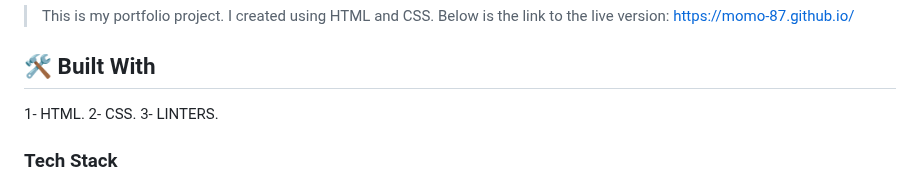
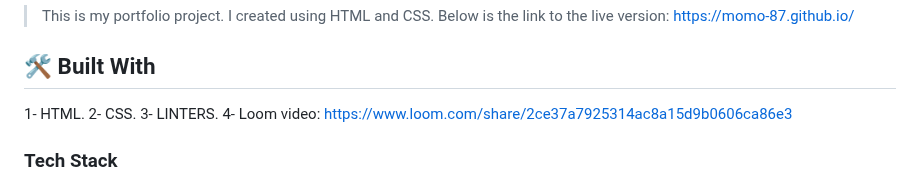
Before and after one commit to momo-87/my-porfolio-project, a Markdown page: README.md, the part around the change. Rendered like a GitHub page.

```diff
--- a/README.md
+++ b/README.md
@@ -39,6 +39,7 @@
 1- HTML.
 2- CSS.
 3- LINTERS.
+4- Loom video: https://www.loom.com/share/2ce37a7925314ac8a15d9b0606ca86e3
 
 ### Tech Stack <a name="tech-stack"></a>
 
```
